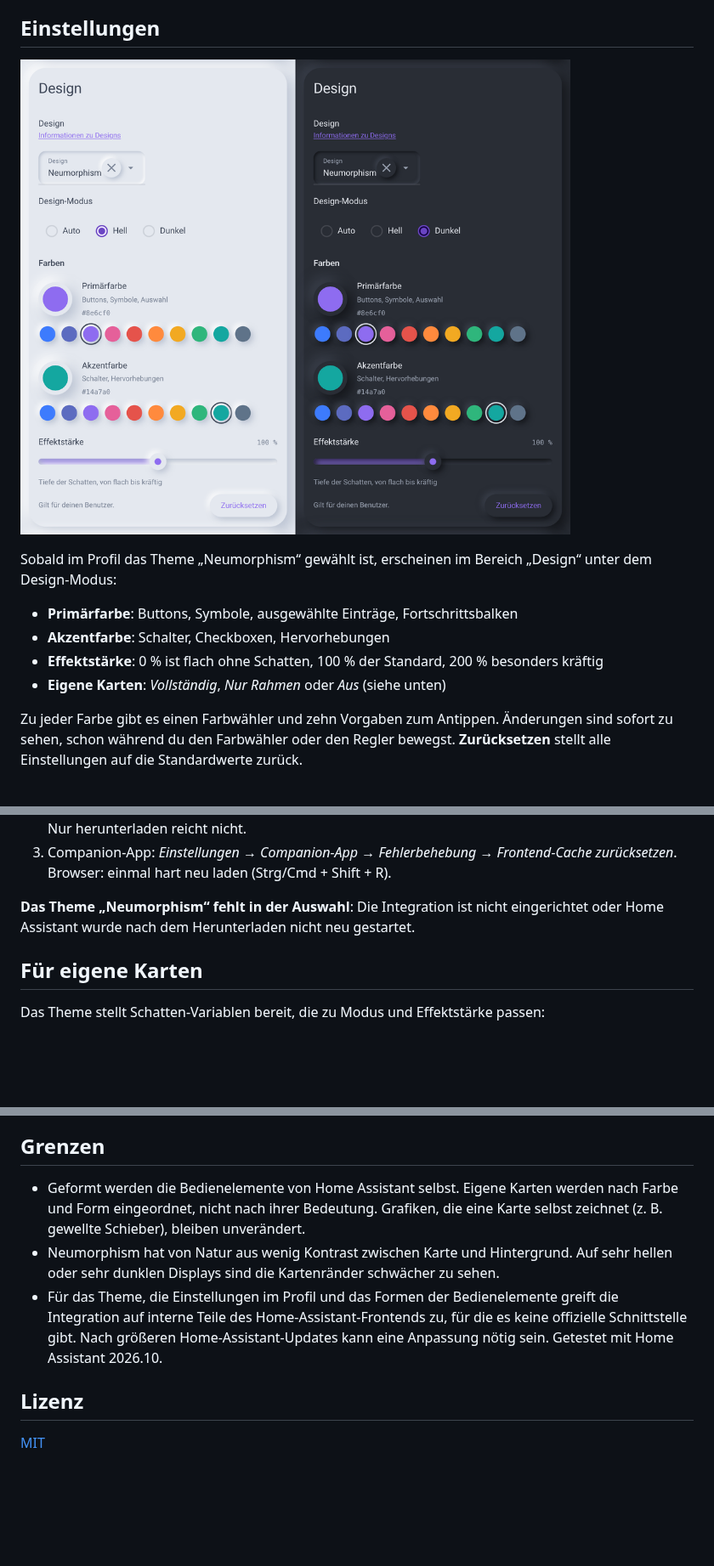
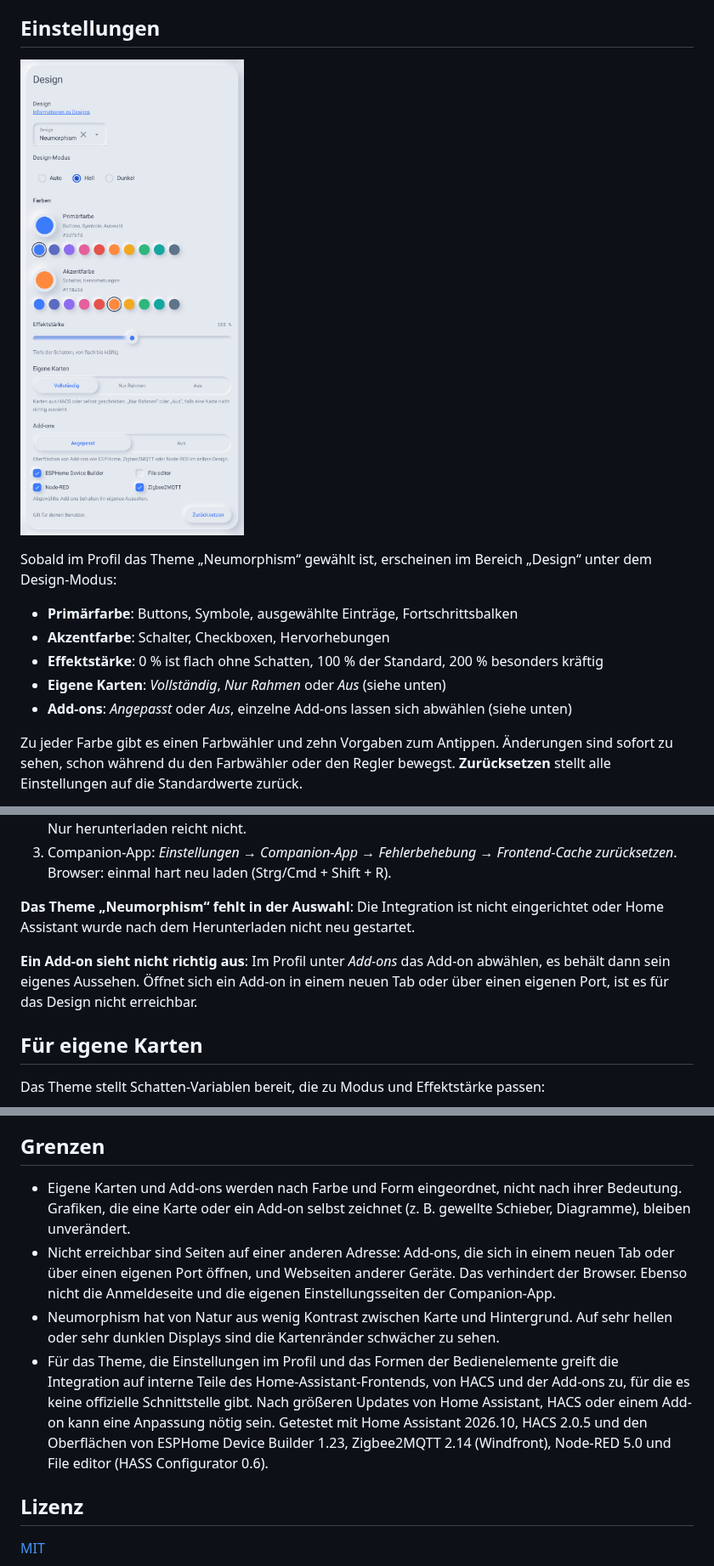
Before and after one commit to Ga-Re/HAThemeNeumorphism, a Markdown page: README.md, 3 parts joined by grey strips. Shown at 85% size. GitHub-like rendering; pictures changed too: colorpicker.png; blank space fills up the shorter version.

```diff
--- a/README.md
+++ b/README.md
@@ -36,6 +41,7 @@ Sobald im Profil das Theme „Neumorphism“ gewählt ist, erscheinen im Bereich
 - **Akzentfarbe**: Schalter, Checkboxen, Hervorhebungen
 - **Effektstärke**: 0 % ist flach ohne Schatten, 100 % der Standard, 200 % besonders kräftig
 - **Eigene Karten**: *Vollständig*, *Nur Rahmen* oder *Aus* (siehe unten)
+- **Add-ons**: *Angepasst* oder *Aus*, einzelne Add-ons lassen sich abwählen (siehe unten)
 
 Zu jeder Farbe gibt es einen Farbwähler und zehn Vorgaben zum Antippen. Änderungen sind sofort zu sehen, schon während du den Farbwähler oder den Regler bewegst. **Zurücksetzen** stellt alle Einstellungen auf die Standardwerte zurück.
 
@@ -70,6 +90,8 @@ title: Design   # optional
 3. Companion-App: *Einstellungen → Companion-App → Fehlerbehebung → Frontend-Cache zurücksetzen*. Browser: einmal hart neu laden (Strg/Cmd + Shift + R).
 
 **Das Theme „Neumorphism“ fehlt in der Auswahl**: Die Integration ist nicht eingerichtet oder Home Assistant wurde nach dem Herunterladen nicht neu gestartet.
+
+**Ein Add-on sieht nicht richtig aus**: Im Profil unter *Add-ons* das Add-on abwählen, es behält dann sein eigenes Aussehen. Öffnet sich ein Add-on in einem neuen Tab oder über einen eigenen Port, ist es für das Design nicht erreichbar.
 
 ## Für eigene Karten
 
@@ -96,9 +118,10 @@ Die Theme-Datei `custom_components/neumorphism/theme/neumorphism.yaml` wird mit
 
 ## Grenzen
 
-- Geformt werden die Bedienelemente von Home Assistant selbst. Eigene Karten werden nach Farbe und Form eingeordnet, nicht nach ihrer Bedeutung. Grafiken, die eine Karte selbst zeichnet (z. B. gewellte Schieber), bleiben unverändert.
+- Eigene Karten und Add-ons werden nach Farbe und Form eingeordnet, nicht nach ihrer Bedeutung. Grafiken, die eine Karte oder ein Add-on selbst zeichnet (z. B. gewellte Schieber, Diagramme), bleiben unverändert.
+- Nicht erreichbar sind Seiten auf einer anderen Adresse: Add-ons, die sich in einem neuen Tab oder über einen eigenen Port öffnen, und Webseiten anderer Geräte. Das verhindert der Browser. Ebenso nicht die Anmeldeseite und die eigenen Einstellungsseiten der Companion-App.
 - Neumorphism hat von Natur aus wenig Kontrast zwischen Karte und Hintergrund. Auf sehr hellen oder sehr dunklen Displays sind die Kartenränder schwächer zu sehen.
-- Für das Theme, die Einstellungen im Profil und das Formen der Bedienelemente greift die Integration auf interne Teile des Home-Assistant-Frontends zu, für die es keine offizielle Schnittstelle gibt. Nach größeren Home-Assistant-Updates kann eine Anpassung nötig sein. Getestet mit Home Assistant 2026.10.
+- Für das Theme, die Einstellungen im Profil und das Formen der Bedienelemente greift die Integration auf interne Teile des Home-Assistant-Frontends, von HACS und der Add-ons zu, für die es keine offizielle Schnittstelle gibt. Nach größeren Updates von Home Assistant, HACS oder einem Add-on kann eine Anpassung nötig sein. Getestet mit Home Assistant 2026.10, HACS 2.0.5 und den Oberflächen von ESPHome Device Builder 1.23, Zigbee2MQTT 2.14 (Windfront), Node-RED 5.0 und File editor (HASS Configurator 0.6).
 
 ## Lizenz
 
```
Also changed, not shown: other parts of README.md (+19 -0 lines), addons.png (added), 5 other files.
